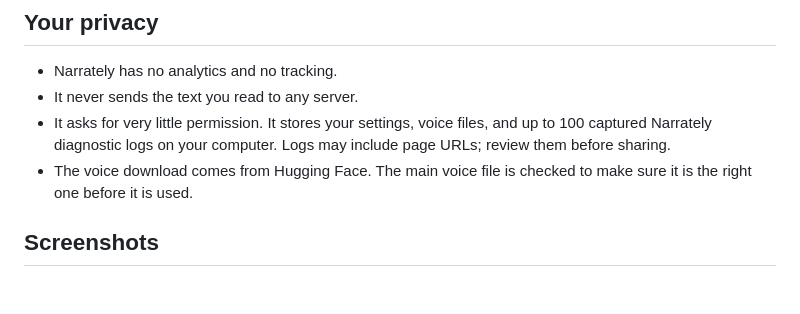
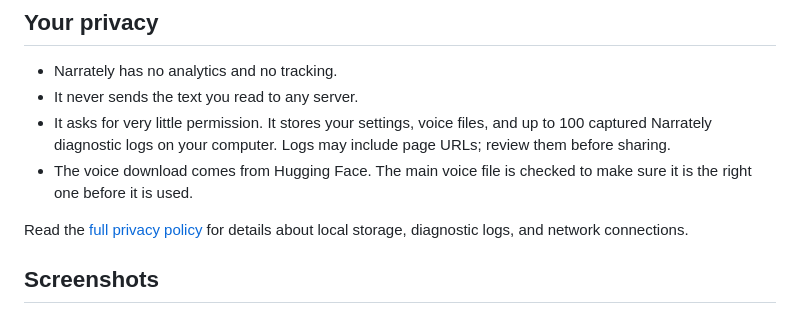
Before and after one commit to abdullahkhfb/narrately, a Markdown page: README.md, the part around the change. Rendered like a GitHub page; blank space fills up the shorter version.

Commit message:
Add privacy policy document and update README to link to it

```diff
--- a/README.md
+++ b/README.md
@@ -128,6 +128,9 @@ Open them from the toolbar icon.
 - The voice download comes from Hugging Face. The main voice file is checked to
   make sure it is the right one before it is used.
 
+Read the [full privacy policy](PRIVACY.md) for details about local storage,
+diagnostic logs, and network connections.
+
 ## Screenshots
 
 Captured in Chromium from the extension's own panel, popup and Debug page, with sample
```
Also changed, not shown: PRIVACY.md (added, +88 -0 lines).
